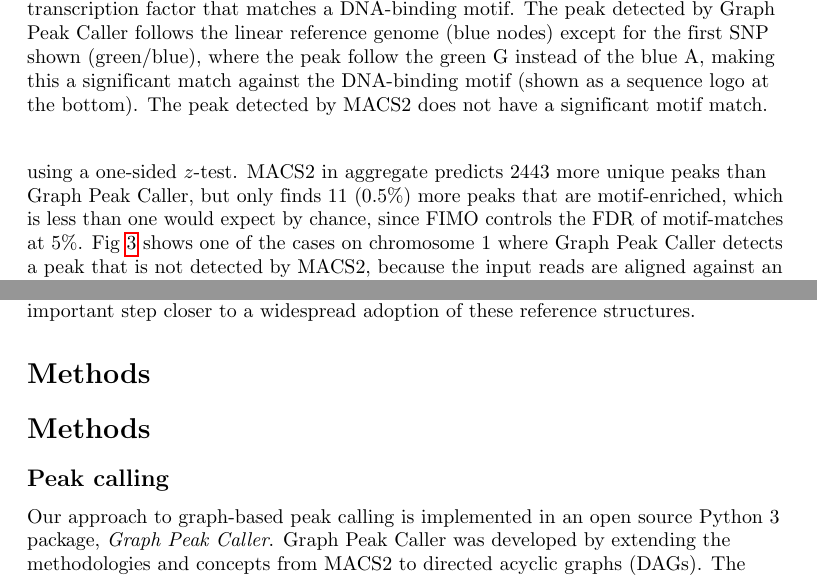
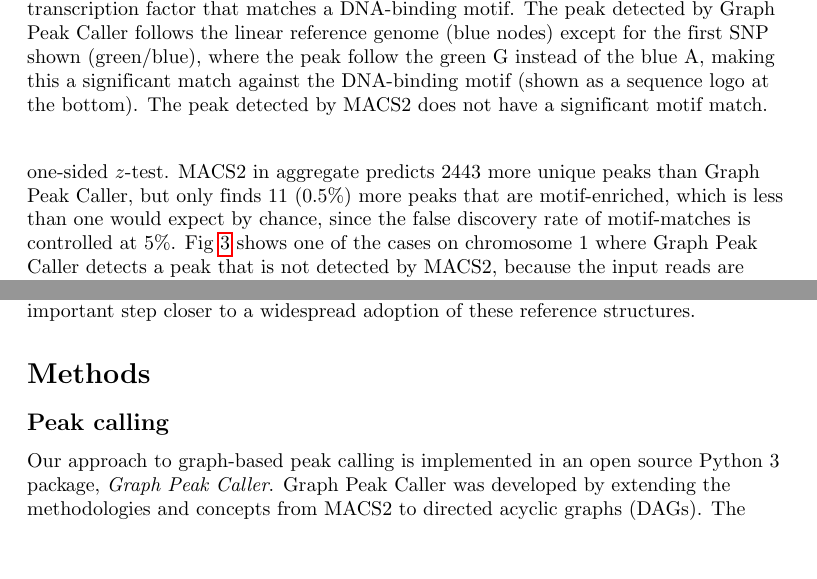
Before and after one commit to uio-bmi/graph_peak_caller_paper, a LaTeX document (graph_peak_caller.tex): two parts of pages 4 and 7 of 10, joined at a grey line, cut so that both start at the same text, the shorter picture padded with empty space. Compiled offline with pdfLaTeX.

Commit message:
small fixes

```diff
--- a/graph_peak_caller.tex
+++ b/graph_peak_caller.tex
@@ -282,5 +282,5 @@ We called peaks on a graph-based reference genome for \emph{A. thaliana} and com
 \end{figure}
 
 
-For all transcription factors, except ERF115, the peaks uniquely found by Graph Peak Caller (not overlapping peaks found by MACS2) are more enriched for DNA-binding motifs than the peaks uniquely found by MACS2. In aggregate, the ratio of motif-matches of the uniquely found peaks are $0.0705$ for Graph Peak Caller and $0.0603$ for MACS2, yielding a $z$-value for the difference of $3.54$ and a $p$-value of $0.0002$ using a one-sided $z$-test. MACS2 in aggregate predicts 2443 more unique peaks than Graph Peak Caller, but only finds $11$ ($0.5\%$) more peaks that are motif-enriched, which is less than one would expect by chance, since FIMO controls the FDR of motif-matches at $5\%$. Fig~\ref{motif_enrichment_reads} shows one of the cases on chromosome 1 where Graph Peak Caller detects a peak that is not detected by MACS2, because the input reads are aligned against an indel that is not part of the linear reference genome. The peaks found uniquely by Graph Peak Caller have more than twice the number of basepairs not part of the linear reference genome, compared to the peaks found by Graph Peak Caller that also have been found by MACS2 (Table~\ref{table1}, last two columns). Fig~\ref{motif_plots} shows the proportion of peaks enriched for DNA-binding motifs for the peaks that are uniquely found by each peak caller (for a similar plot including all peaks, see Fig S1). As seen in the figure, Graph Peak Caller has a better correspondence between high peak scores and motif enrichment for all transcription factors, except ERF115.
+For all transcription factors, except ERF115, the peaks uniquely found by Graph Peak Caller (not overlapping peaks found by MACS2) are more enriched for DNA-binding motifs than the peaks uniquely found by MACS2. In aggregate, the ratio of motif-matches of the uniquely found peaks are $7.0\%$ for Graph Peak Caller and $6.0\%$ for MACS2, yielding a $z$-value for the difference of $3.54$ and a $p$-value of $0.02\%$ using a one-sided $z$-test. MACS2 in aggregate predicts 2443 more unique peaks than Graph Peak Caller, but only finds $11$ ($0.5\%$) more peaks that are motif-enriched, which is less than one would expect by chance, since the false discovery rate of motif-matches is controlled at $5\%$. Fig~\ref{motif_enrichment_reads} shows one of the cases on chromosome 1 where Graph Peak Caller detects a peak that is not detected by MACS2, because the input reads are aligned against an indel that is not part of the linear reference genome. The peaks found uniquely by Graph Peak Caller have more than twice the number of basepairs not part of the linear reference genome, compared to the peaks found by Graph Peak Caller that also have been found by MACS2 (Table~\ref{table1}, last two columns). Fig~\ref{motif_plots} shows the proportion of peaks enriched for DNA-binding motifs for the peaks that are uniquely found by each peak caller (for a similar plot including all peaks, see Fig S1). As seen in the figure, Graph Peak Caller has a better correspondence between high peak scores and motif enrichment for all transcription factors, except ERF115.
 
@@ -334,7 +334,6 @@ There are a few challenges with a graph-based ChIP-seq approach. Mapping to grap
 We believe that our peak caller represents an important step towards creating a toolset for functional genomics on graph-based reference genomes, extending the possible applications of graph-based reference genomes and bringing the genomics community an important step closer to a widespread adoption of these reference structures.
 
 \section*{Methods}
-\section*{Methods}
 \subsection*{Peak calling}
 Our approach to graph-based peak calling is implemented in an open source Python 3 package, \emph{Graph Peak Caller}. Graph Peak Caller was developed by extending the methodologies and concepts from MACS2 to directed acyclic graphs (DAGs). The MACS2 algorithm can be divided into five steps: estimating the fragment length, creating a fragment pileup by extending input reads to match the estimated fragment length, calculating a background track based on local and global average number of reads, calculation of p/q scores based on the fragment pileup and background track, and finding peaks based on thresholded scores. We have adopted each of these steps to work on DAGs. Fig~\ref{overview_figure} illustrates how this is done on a graph-based reference genome, and the following describes the details of each step.
 
```
Also changed, not shown: graph_peak_caller.tex (4 more changed lines).
